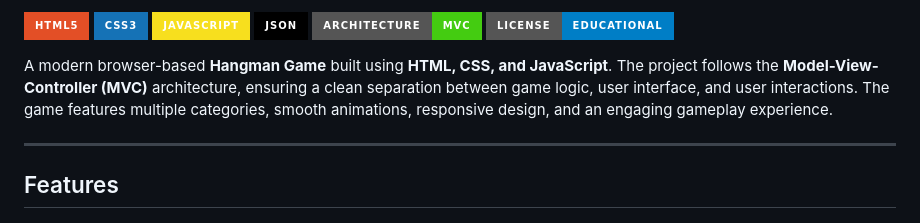
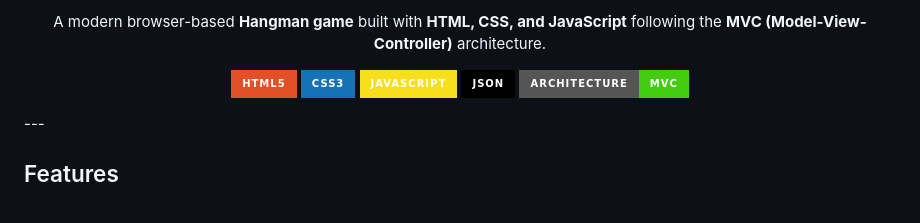
Before and after one commit to rithwiklabs/Hangmn-Web, a Markdown page: README.md, the part around one of its changes. Rendered like a GitHub page; badges without logos.

Commit message:
Formated README.md

```diff
--- a/README.md
+++ b/README.md
@@ -2,17 +2,17 @@
 
 <p align="center">
-
-![HTML5](https://img.shields.io/badge/HTML5-E34F26?style=for-the-badge\&logo=html5\&logoColor=white)
-![CSS3](https://img.shields.io/badge/CSS3-1572B6?style=for-the-badge\&logo=css3\&logoColor=white)
-![JavaScript](https://img.shields.io/badge/JavaScript-F7DF1E?style=for-the-badge\&logo=javascript\&logoColor=black)
-![JSON](https://img.shields.io/badge/JSON-000000?style=for-the-badge\&logo=json\&logoColor=white)
-![Architecture](https://img.shields.io/badge/Architecture-MVC-success?style=for-the-badge)
-![License](https://img.shields.io/badge/License-Educational-blue?style=for-the-badge)
-
+A modern browser-based <strong>Hangman game</strong> built with
+<strong>HTML, CSS, and JavaScript</strong> following the
+<strong>MVC (Model-View-Controller)</strong> architecture.
 </p>
 
-A modern browser-based **Hangman Game** built using **HTML, CSS, and JavaScript**. The project follows the **Model-View-Controller (MVC)** architecture, ensuring a clean separation between game logic, user interface, and user interactions. The game features multiple categories, smooth animations, responsive design, and an engaging gameplay experience.
-
+<p align="center">
+  <img src="https://img.shields.io/badge/HTML5-E34F26?style=for-the-badge&logo=html5&logoColor=white">
+  <img src="https://img.shields.io/badge/CSS3-1572B6?style=for-the-badge&logo=css3&logoColor=white">
+  <img src="https://img.shields.io/badge/JavaScript-F7DF1E?style=for-the-badge&logo=javascript&logoColor=black">
+  <img src="https://img.shields.io/badge/JSON-000000?style=for-the-badge&logo=json&logoColor=white">
+  <img src="https://img.shields.io/badge/Architecture-MVC-success?style=for-the-badge">
+</p>
 ---
 
 ## Features
```
Also changed, not shown: other parts of README.md (+1 -1 lines).
